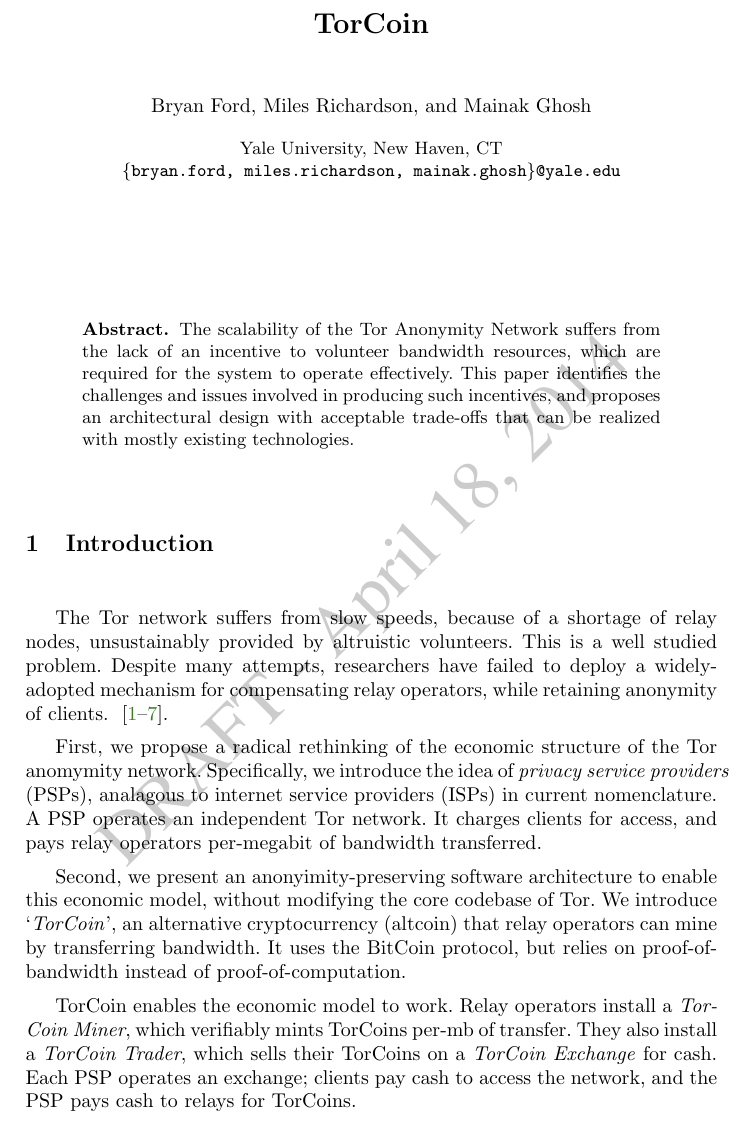
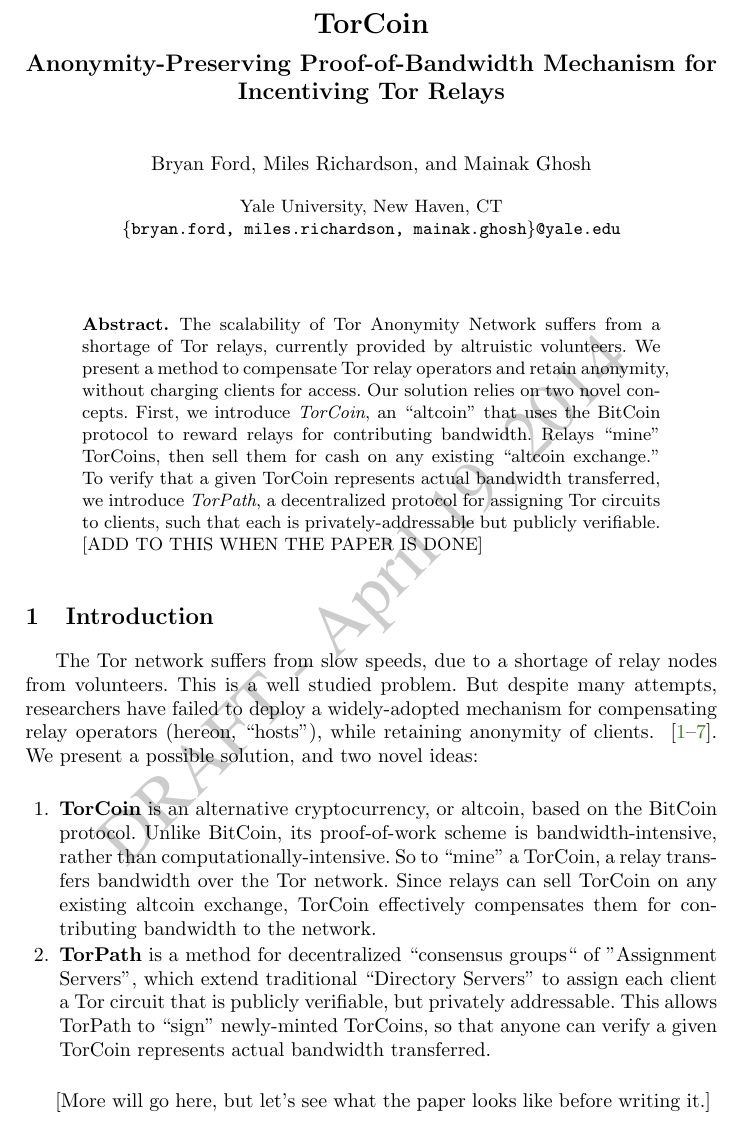
Before and after one commit to milesrichardson/torcoin, a LaTeX paper (torcoin/paper.tex, which reads torcoin/sections/abstract.tex, torcoin/sections/intro.tex, torcoin/sections/motivation.tex): part of page 1 of 7, cut so that both start at the same text. The pictures show the PDF file torcoin/paper.pdf that the author committed with the source.

Commit message:
Reorganizing, new intro, new abstract

```diff
--- a/torcoin/paper.tex
+++ b/torcoin/paper.tex
@@ -93,6 +93,7 @@
 
 % \date{}
 \title{TorCoin}
+\subtitle{Anonymity-Preserving Proof-of-Bandwidth Mechanism for Incentiving Tor Relays}
 
 \author{Bryan Ford \and Miles Richardson \and Mainak Ghosh}
 
--- a/torcoin/sections/abstract.tex
+++ b/torcoin/sections/abstract.tex
@@ -1,7 +1,3 @@
 \begin{abstract}
-The scalability of the Tor Anonymity Network suffers from the lack of an
-incentive to volunteer bandwidth resources, which are required for the system to
-operate effectively. This paper identifies the challenges and issues involved in
-producing such incentives, and proposes an architectural design with acceptable
-trade-offs that can be realized with mostly existing technologies.
+The scalability of Tor Anonymity Network suffers from a shortage of Tor relays, currently provided by altruistic volunteers. We present a method to compensate Tor relay operators and retain anonymity, without charging clients for access. Our solution relies on two novel concepts. First, we introduce \textit{TorCoin}, an ``altcoin'' that uses the BitCoin protocol to reward relays for contributing bandwidth. Relays ``mine'' TorCoins, then sell them for cash on any existing ``altcoin exchange.'' To verify that a given TorCoin represents actual bandwidth transferred, we introduce \textit{TorPath}, a decentralized protocol for assigning Tor circuits to clients, such that each is privately-addressable but publicly verifiable. [ADD TO THIS WHEN THE PAPER IS DONE]
 \end{abstract}
--- a/torcoin/sections/intro.tex
+++ b/torcoin/sections/intro.tex
@@ -1,11 +1,12 @@
 \section{Introduction}
 
-The Tor network suffers from slow speeds, because of a shortage of relay nodes, unsustainably provided by
-altruistic volunteers. This is a well studied problem. Despite many attempts, researchers have failed to deploy a widely-adopted mechanism for compensating relay operators, while retaining anonymity of clients. ~\cite{raykova-pet2008, wpes09-xpay, incentives-fc10,
-ccs10-braids, acsac11-tortoise, jansen2013lira, johnson2013onions}.
+The Tor network suffers from slow speeds, due to a shortage of relay nodes from volunteers. This is a well studied problem. But despite many attempts, researchers have failed to deploy a widely-adopted mechanism for compensating relay operators (hereon, ``hosts''), while retaining anonymity of clients. ~\cite{raykova-pet2008, wpes09-xpay, incentives-fc10,
+ccs10-braids, acsac11-tortoise, jansen2013lira, johnson2013onions}. We present a possible solution, and two novel ideas:
 
-First, we propose a radical rethinking of the economic structure of the Tor anomymity network. Specifically, we introduce the idea of \textit{privacy service providers} (PSPs), analagous to internet service providers (ISPs) in current nomenclature. A PSP operates an independent Tor network. It charges clients for access, and pays relay operators per-megabit of bandwidth transferred.
+\begin{enumerate}
+\item \textbf{TorCoin} is an alternative cryptocurrency, or altcoin, based on the BitCoin protocol. Unlike BitCoin, its proof-of-work scheme is bandwidth-intensive, rather than computationally-intensive. So to ``mine'' a TorCoin, a relay transfers bandwidth over the Tor network. Since relays can sell TorCoin on any existing altcoin exchange, TorCoin effectively compensates them for contributing bandwidth to the network.
 
-Second, we present an anonyimity-preserving software architecture to enable this economic model, without modifying the core codebase of Tor. We introduce `\textit{TorCoin}', an alternative cryptocurrency (altcoin) that relay operators can mine by transferring bandwidth. It uses the BitCoin protocol, but relies on proof-of-bandwidth instead of proof-of-computation.
+\item \textbf{TorPath} is a method for decentralized groups of ``Assignment Servers'', which extend traditional ``Directory Servers,'' to assign each client a Tor circuit that is publicly verifiable, but privately addressable. This allows TorPath to ``sign'' newly-minted TorCoins, so that anyone can verify a given TorCoin represents actual bandwidth transferred.
+\end{enumerate}
 
-TorCoin enables the economic model to work. Relay operators install software allowing them to verifiably mint TorCoins per-mb of transfer, then sell them on a \textit{TorCoin Exchange} for cash. Each PSP operates an exchange; clients pay cash to access the network, and the PSP pays cash to relays for TorCoins.
+[More will go here, but let's see what the paper looks like before writing it.]
--- a/torcoin/sections/architectureeconomic.tex
+++ b/torcoin/sections/motivation.tex
@@ -1,6 +1,6 @@
-\section{Economic Architecture} \label{econarch}
+\section{Motivation} \label{motivation}
 
-Todo - DRAFT NOTES
+Todo - DRAFT NOTES:
 
 This section will detail the economic model and present any lingering questions. There will be another diagram featuring multiple clients, a PSP, and multiple hosts. The diagram below will go into the software architecture section, under a section called ``system design'', followed by a sentence describing each component. Then we will go into detail on the ephemeral paths and TorCoin design, which are part of the TorCoin Minter. The TorCoin trader, wallet, and exchange are all necessary, but not novel in terms of design, so we will spend little time on those.
 
```
Also changed, not shown: torcoin/paper.pdf, torcoin/sections/architecture.tex (renamed from torcoin/sections/architecturesoftware.tex), torcoin/paper.tex (4 more changed lines).
